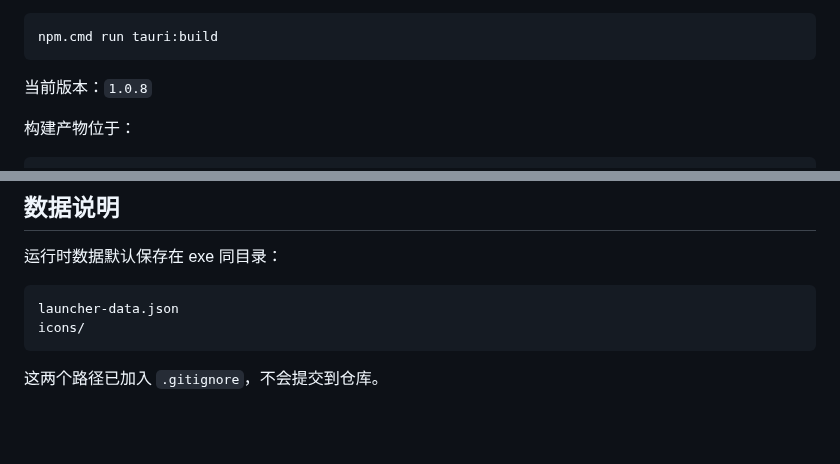
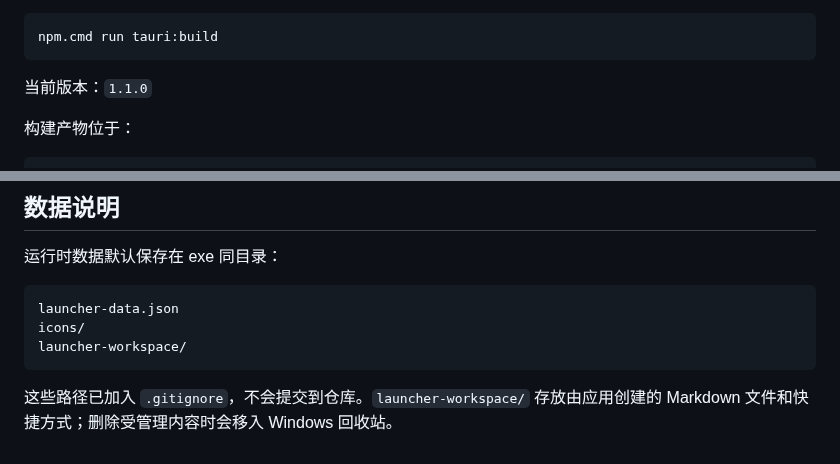
Before and after one commit to xxiyj/quick_launcher, a Markdown page: README.md, 2 parts joined by grey strips. Rendered like a GitHub page; blank space fills up the shorter version.

````diff
--- a/README.md
+++ b/README.md
@@ -86,7 +97,7 @@ cargo --version
 npm.cmd run tauri:build
 ```
 
-当前版本：`1.0.8`
+当前版本：`1.1.0`
 
 构建产物位于：
 
@@ -111,6 +122,7 @@ public/app-icon.png   前端使用的应用图标
 ```text
 launcher-data.json
 icons/
+launcher-workspace/
 ```
 
-这两个路径已加入 `.gitignore`，不会提交到仓库。
+这些路径已加入 `.gitignore`，不会提交到仓库。`launcher-workspace/` 存放由应用创建的 Markdown 文件和快捷方式；删除受管理内容时会移入 Windows 回收站。
````
Also changed, not shown: other parts of README.md (+13 -2 lines), docs/main-window.png, docs/settings-window.png, 11 other files.
